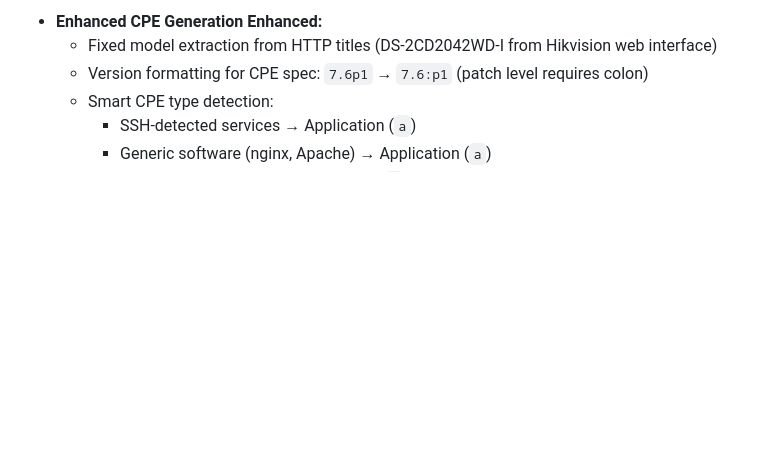
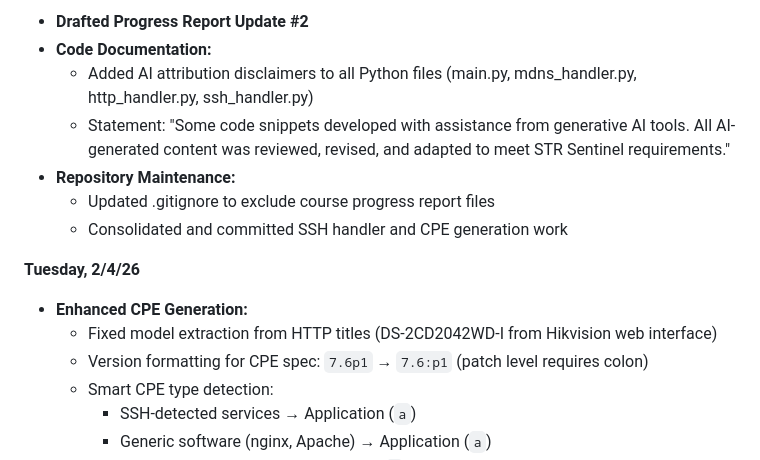
Before and after one commit to cody-bain/str_sentinel, a Markdown page: README.md, the part around one of its changes. Drawn GitHub-style; blank space fills up the shorter version.

```diff
--- a/README.md
+++ b/README.md
@@ -178,5 +178,15 @@ Rather than writing custom regex patterns, STR Sentinel leverages **Rapid7's Rec
 
-- **Enhanced CPE Generation Enhanced:**
+- **Drafted Progress Report Update #2**
+- **Code Documentation:**
+  - Added AI attribution disclaimers to all Python files (main.py, mdns_handler.py, http_handler.py, ssh_handler.py)
+  - Statement: "Some code snippets developed with assistance from generative AI tools. All AI-generated content was reviewed, revised, and adapted to meet STR Sentinel requirements."
+- **Repository Maintenance:**
+  - Updated .gitignore to exclude course progress report files
+  - Consolidated and committed SSH handler and CPE generation work
+
+**Tuesday, 2/4/26**
+
+- **Enhanced CPE Generation:**
   - Fixed model extraction from HTTP titles (DS-2CD2042WD-I from Hikvision web interface)
   - Version formatting for CPE spec: `7.6p1` → `7.6:p1` (patch level requires colon)
   - Smart CPE type detection:
```
Also changed, not shown: other parts of README.md (+1 -1 lines).
